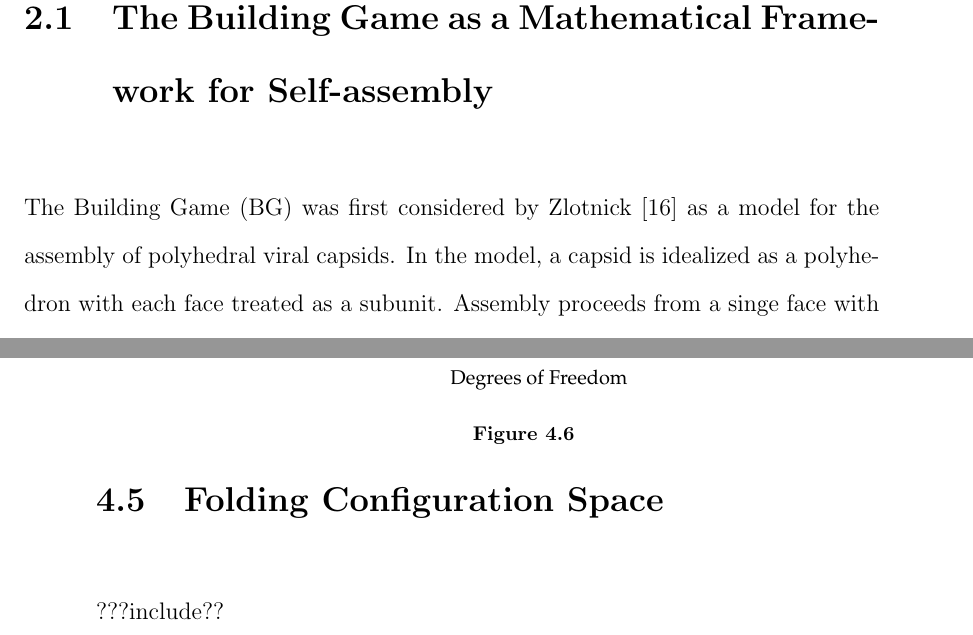
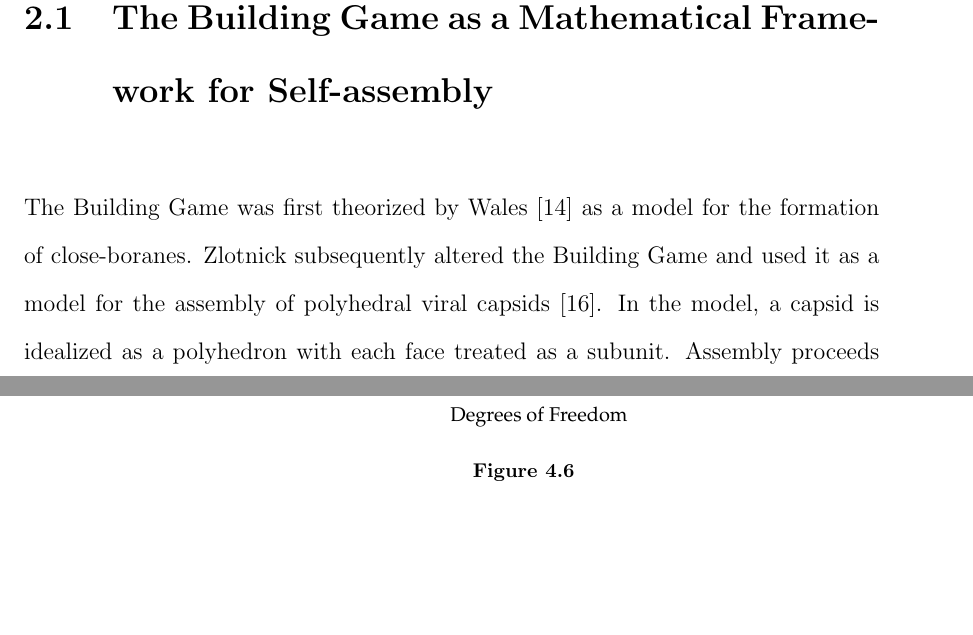
Before and after one commit to Danie1Johnson/thesis, a LaTeX thesis (thesis.tex, which reads content/bg_modeling.tex, content/constraint.tex): two parts of pages 32 and 89 of 118, joined at a grey line, cut so that both start at the same text, the shorter picture padded with empty space. Compiled offline with pdfLaTeX.

Commit message:
Desktop changes

```diff
--- a/content/bg_modeling.tex
+++ b/content/bg_modeling.tex
@@ -2,7 +2,7 @@
 %\lipsum[101-120]
 \section{The Building Game as a Mathematical Framework for Self-assembly}
 
-The Building Game (BG) was first considered by Zlotnick~\cite{Zlotnick1994} as a model for the assembly of polyhedral viral capsids. In the model, a capsid is idealized as a polyhedron with each face treated as a subunit. Assembly proceeds from a singe face with a second face attached to the first along an edge. At each subsequent step of the process, an additional face is added along an edge of one of the already added faces. The process ends when all of the faces have been added resulting in a completed polyhedron.
+The Building Game was first theorized by Wales~\cite{Wales1987} as a model for the formation of close-boranes. Zlotnick subsequently altered the Building Game and used it as a model for the assembly of polyhedral viral capsids~\cite{Zlotnick1994}. In the model, a capsid is idealized as a polyhedron with each face treated as a subunit. Assembly proceeds from a singe face with a second face attached to the first along an edge. At each subsequent step of the process, an additional face is added along an edge of one of the already added faces. The process ends when all of the faces have been added resulting in a completed polyhedron.
 
 A useful way to think about the Building game is as a sequential coloring process. Given a polyhedron with each face painted white, choose a face and paint it black. At each subsequent step, choose a white face that is adjacent to a black face and paint it black. Repeat until all faces are black. Here the black faces represent a face being present at a given step of the assembly process.
 
--- a/content/constraint.tex
+++ b/content/constraint.tex
@@ -350,8 +350,8 @@ This amounts to the sum over the $d$th entry of each vertex in the configuration
 
 
 
-\section{Cyclohexane Application}
-??Include??
+%\section{Cyclohexane Application}
+%??Include??
 %\subsection{Sachse Model}
 %
 %Around the turn of the century, it was thought that cyclohexane's carbon atoms must lie in a plane. A young German assistant, Hermann Sachse, had the idea that allowing the carbons to lie outside the plan could alleviate the angle strain. Inspired by polyhedral geometry, he templates and outlined methods for creating 3D models of the chair and boat configurations his new theory conceptualized. Figure~\ref{fig:sachse} shows a construction of these two models. Despite his best efforts, Sachse's ideas were not accepted by that chemistry community until after his death.
@@ -409,8 +409,8 @@ This amounts to the sum over the $d$th entry of each vertex in the configuration
 %When the Jacobian is of full rank 18, none of the constraints are dependent on each other and thus there is no freedom in the linkage. When testing the chair, we found there to be $0$ degrees of freedom, meaning that it is impossible to make a transition from the chair to another configuration without breaking one or more of the constraint equations. For the boat, however, one degree of freedom was found. This result shows that it is possible to deform the boat continuously while satisfying the constraints, but it is not informative as to which configurations it can deform to. In particular, we are interested in finding a path to he twist boat or another boat configuration.
 %
 
-\section{Folding Configuration Space}
-???include??
+%\section{Folding Configuration Space}
+%???include??
 %
 %The number of degrees of freedom measures the rigidity of an intermediate, but some intermediates with the same number of degrees of freedom may have varying degrees of mobility. We seek to quantify an intermediate's mobility by the relative amount of movement the intermediate has for a small movement in its configuration space. Intermediates with the most mobility will move less than the less mobile intermediates for the same amount of movement in configuration space.
 %
```
Also changed, not shown: content/bg_enumeration.tex (+2 -2 lines), thesis.pdf, 2 other files.
